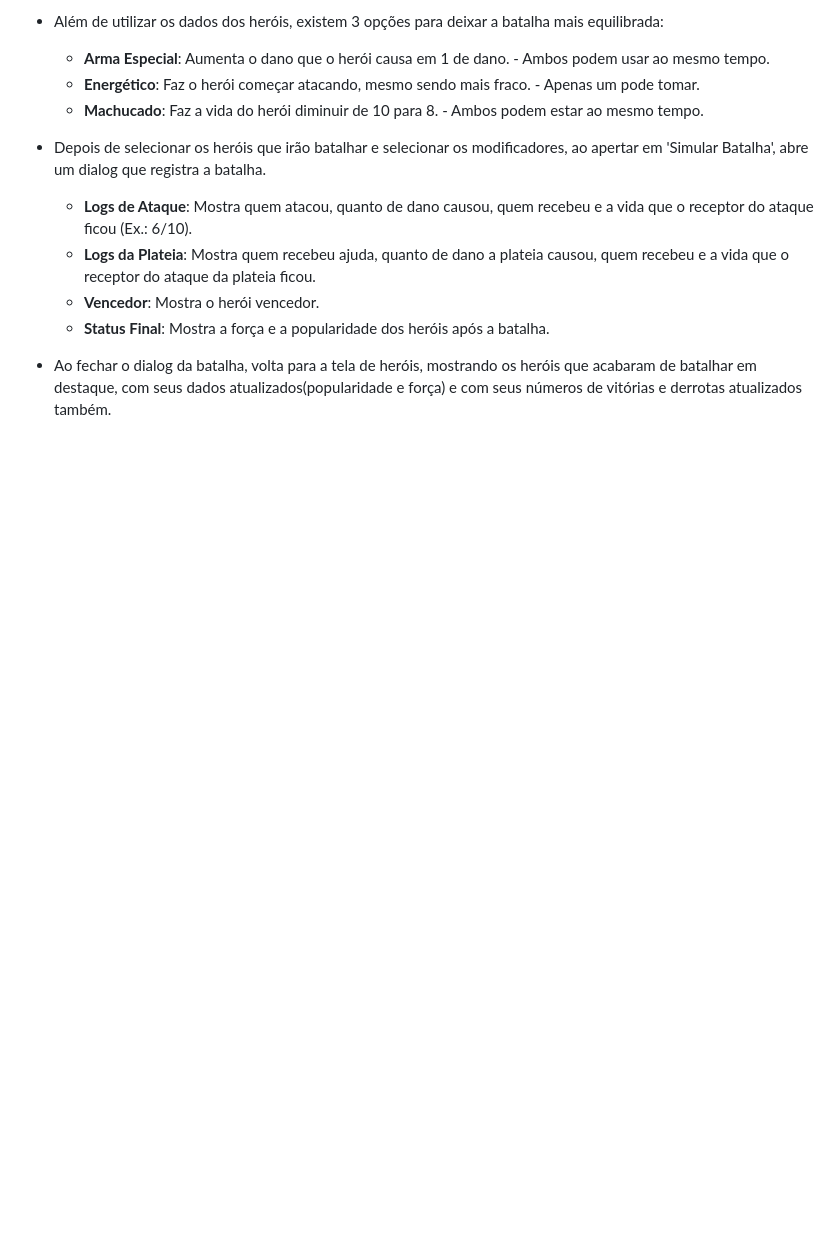
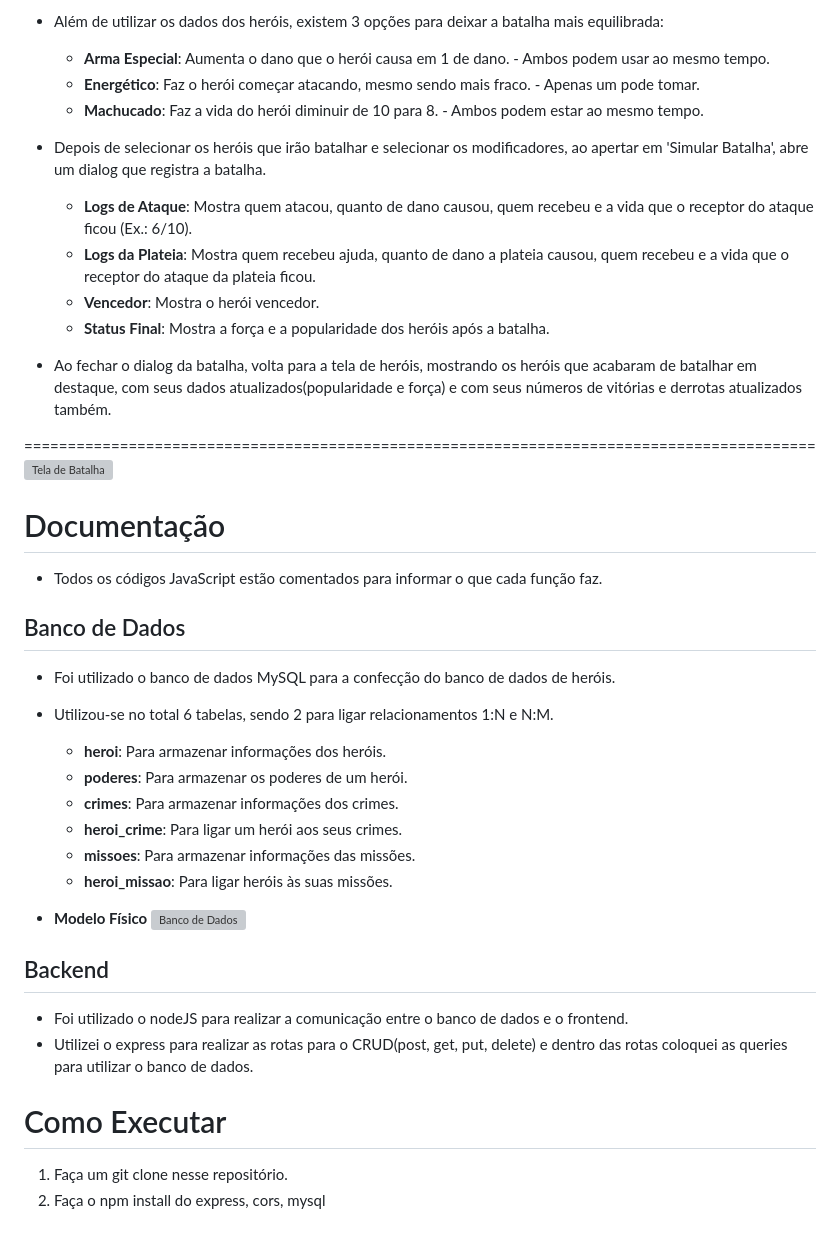
Before and after one commit to MarceloKobayashi/the-boys-1, a Markdown page: README.md, the part around one of its changes. Drawn GitHub-style; blank space fills up the shorter version; grey boxes are pictures that could not be loaded.

```diff
--- a/README.md
+++ b/README.md
@@ -147,3 +161,30 @@
   - **Status Final**: Mostra a força e a popularidade dos heróis após a batalha.
 
 - Ao fechar o dialog da batalha, volta para a tela de heróis, mostrando os heróis que acabaram de batalhar em destaque, com seus dados atualizados(popularidade e força) e com seus números de vitórias e derrotas atualizados também.
+
+===========================================================================================
+![Tela de Batalha](https://github.com/user-attachments/assets/eb85f352-0653-414c-a94d-e6c45f3dd91c)
+
+# Documentação
+- Todos os códigos JavaScript estão comentados para informar o que cada função faz.
+
+## Banco de Dados
+- Foi utilizado o banco de dados MySQL para a confecção do banco de dados de heróis.
+- Utilizou-se no total 6 tabelas, sendo 2 para ligar relacionamentos 1:N e N:M.
+  - **heroi**: Para armazenar informações dos heróis.
+  - **poderes**: Para armazenar os poderes de um herói.
+  - **crimes**: Para armazenar informações dos crimes.
+  - **heroi_crime**: Para ligar um herói aos seus crimes.
+  - **missoes**: Para armazenar informações das missões.
+  - **heroi_missao**: Para ligar heróis às suas missões.
+
+- **Modelo Físico**
+![Banco de Dados](https://github.com/user-attachments/assets/b77be69a-1342-48f9-997e-8de51615ec32)
+
+## Backend
+- Foi utilizado o nodeJS para realizar a comunicação entre o banco de dados e o frontend.
+- Utilizei o express para realizar as rotas para o CRUD(post, get, put, delete) e dentro das rotas coloquei as queries para utilizar o banco de dados.
+
+# Como Executar
+1) Faça um git clone nesse repositório.
+2) Faça o npm install do express, cors, mysql
```
Also changed, not shown: other parts of README.md (+14 -0 lines).
